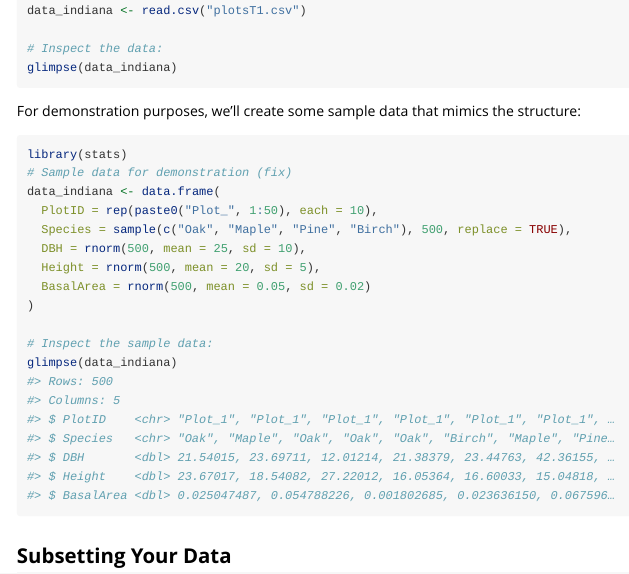
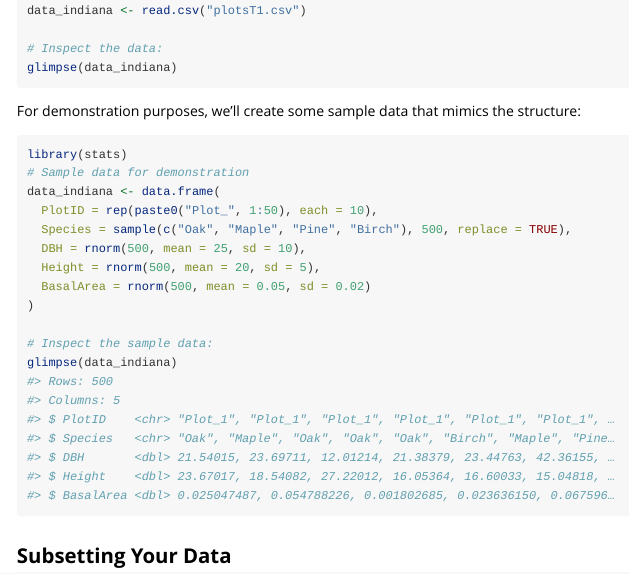
Before and after one commit to facaimatrix/forestgrowthmatrixP2, an R Markdown document (vignettes/getting-started.Rmd): the page in a window 1100 px wide, from 690 px down. Rendered offline with R 4.5, knitr and Pandoc, with nearby package versions; code that draws random numbers runs with fixed seeds of ours.

Commit message:
update vignette

````diff
--- a/vignettes/getting-started.Rmd
+++ b/vignettes/getting-started.Rmd
@@ -46,7 +46,7 @@ For demonstration purposes, we'll create some sample data that mimics the struct
 
 ```{r}
 library(stats)
-# Sample data for demonstration (fix)
+# Sample data for demonstration
 data_indiana <- data.frame(
   PlotID = rep(paste0("Plot_", 1:50), each = 10),
   Species = sample(c("Oak", "Maple", "Pine", "Birch"), 500, replace = TRUE),
````
